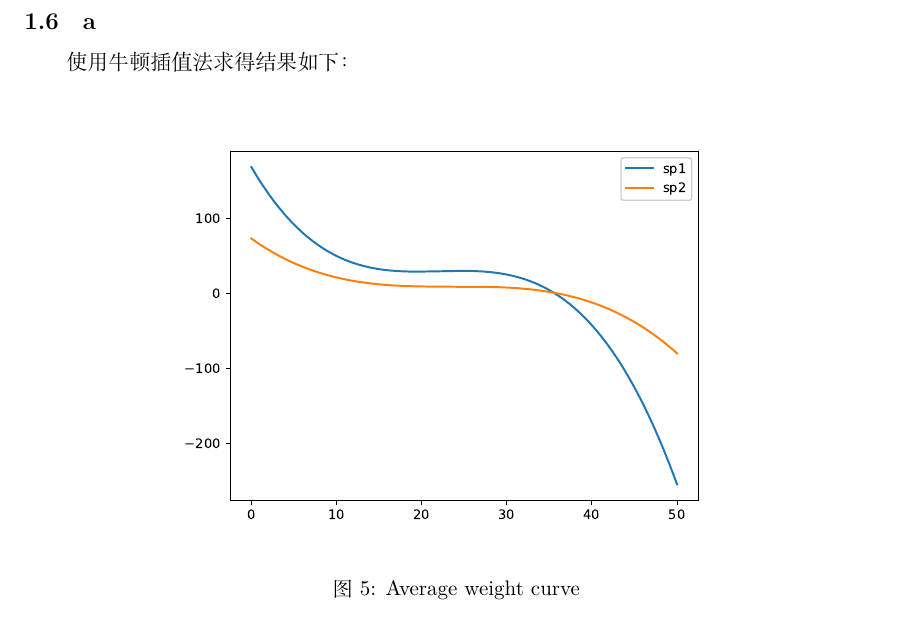
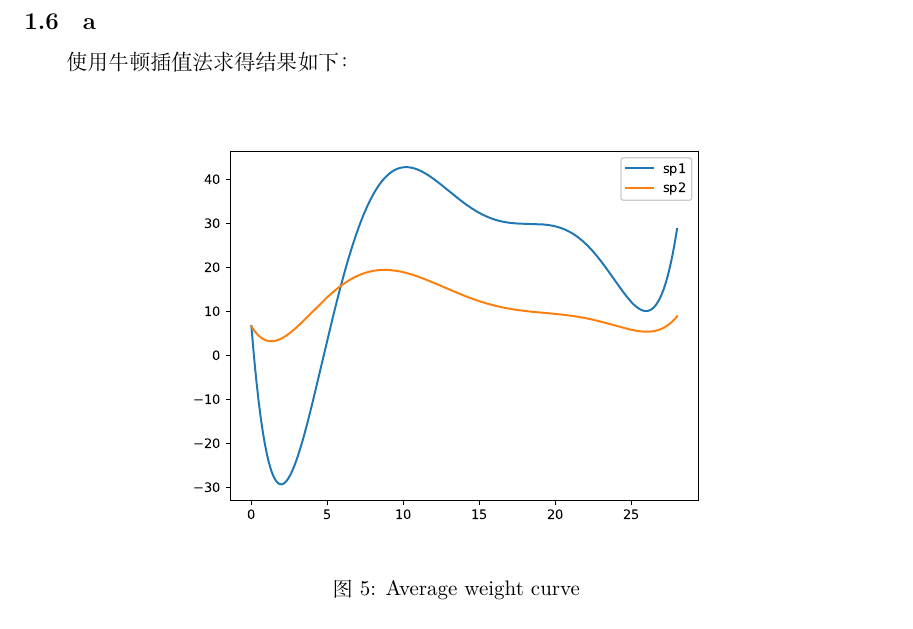
Before and after one commit to Chuzyh/na2022, a LaTeX problem sheet (homework2/code/report.tex): part of page 3 of 4, cut so that both start at the same text. Compiled offline with XeLaTeX.

Commit message:
hw2_code change E picture

```diff
--- a/homework2/code/report.tex
+++ b/homework2/code/report.tex
@@ -70,7 +70,7 @@
                 使用牛顿插值法求得结果如下：
                 \begin{figure}[H]
                     \centering
-                    \includegraphics[width=0.7\textwidth]{./pic/E_2.eps}
+                    \includegraphics[width=0.7\textwidth]{./pic/E_1.eps}
                     \caption{Average weight curve}
                 \end{figure}
             \subsubsection{b}
```
Also changed, not shown: homework2/code/pic/B.eps, homework2/code/pic/C.eps, homework2/code/pic/D_dis.eps, homework2/code/pic/D_speed.eps, homework2/code/pic/E_1.eps, homework2/code/pic/E_2.eps, homework2/code/report.pdf.
